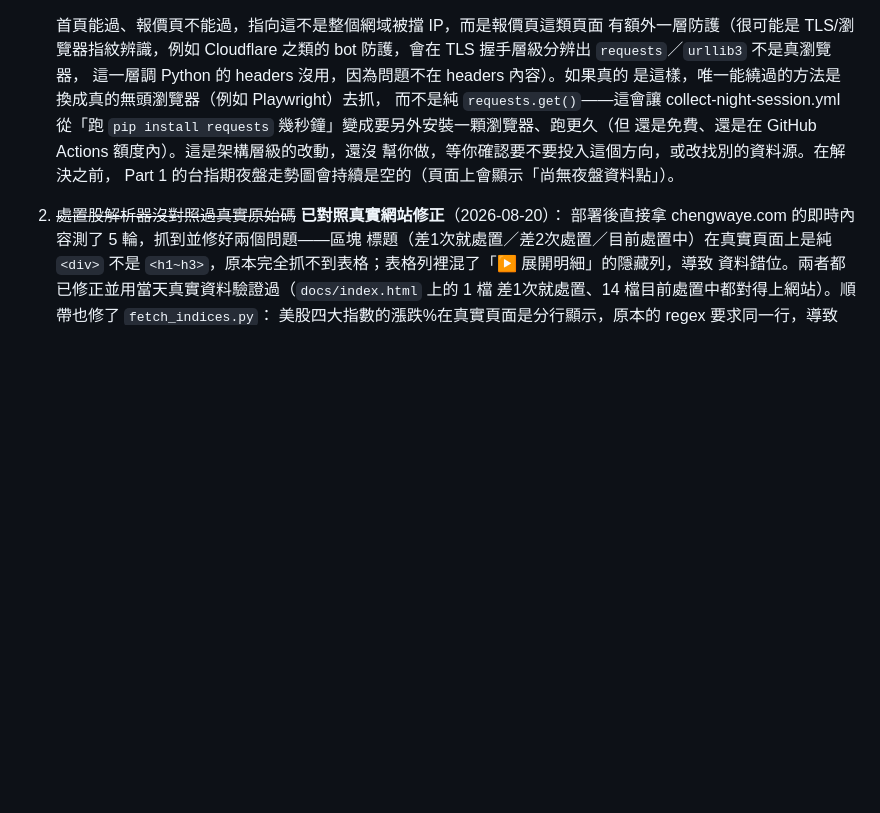
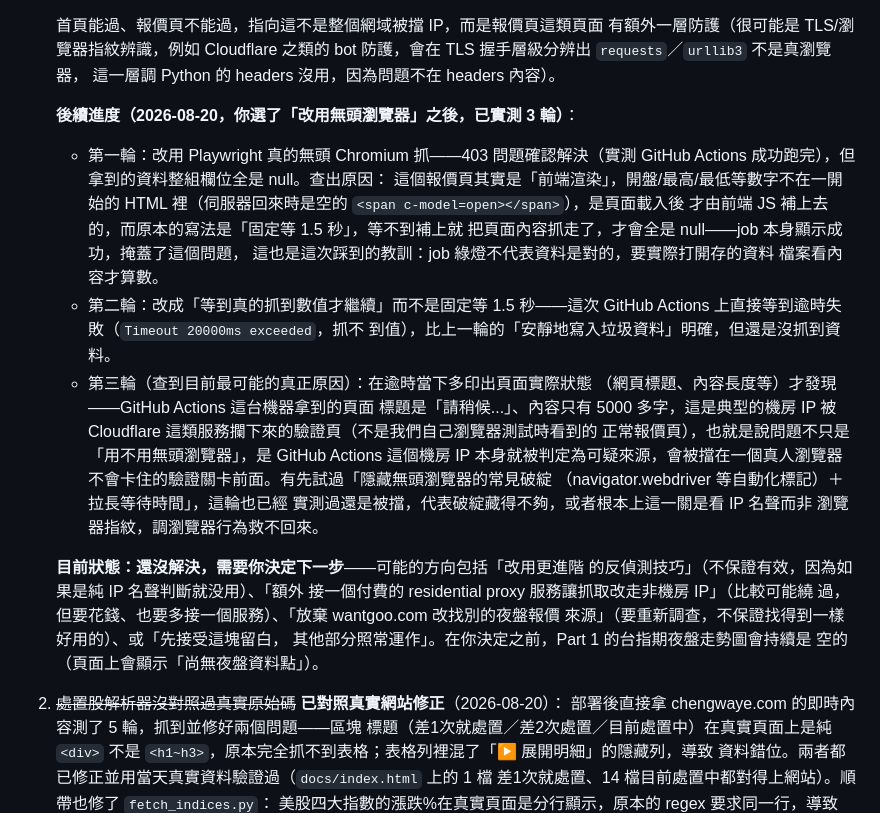
Before and after one commit to jimmyonnet/premarket-intel-tool, a Markdown page: README.md, the part around the change. GitHub-like rendering; blank space fills up the shorter version.

Commit message:
Document Cloudflare-style IP block found behind Playwright fix

```diff
--- a/README.md
+++ b/README.md
@@ -56,13 +56,39 @@
    首頁能過、報價頁不能過，指向這不是整個網域被擋 IP，而是報價頁這類頁面
    有額外一層防護（很可能是 TLS/瀏覽器指紋辨識，例如 Cloudflare 之類的
    bot 防護，會在 TLS 握手層級分辨出 `requests`／`urllib3` 不是真瀏覽器，
-   這一層調 Python 的 headers 沒用，因為問題不在 headers 內容）。如果真的
-   是這樣，唯一能繞過的方法是換成真的無頭瀏覽器（例如 Playwright）去抓，
-   而不是純 `requests.get()`——這會讓 collect-night-session.yml 從「跑
-   `pip install requests` 幾秒鐘」變成要另外安裝一顆瀏覽器、跑更久（但
-   還是免費、還是在 GitHub Actions 額度內）。這是架構層級的改動，還沒
-   幫你做，等你確認要不要投入這個方向，或改找別的資料源。在解決之前，
-   Part 1 的台指期夜盤走勢圖會持續是空的（頁面上會顯示「尚無夜盤資料點」）。
+   這一層調 Python 的 headers 沒用，因為問題不在 headers 內容）。
+
+   **後續進度（2026-08-20，你選了「改用無頭瀏覽器」之後，已實測 3 輪）**：
+
+   - 第一輪：改用 Playwright 真的無頭 Chromium 抓——403 問題確認解決（實測
+     GitHub Actions 成功跑完），但拿到的資料整組欄位全是 null。查出原因：
+     這個報價頁其實是「前端渲染」，開盤/最高/最低等數字不在一開始的 HTML
+     裡（伺服器回來時是空的 `<span c-model=open></span>`），是頁面載入後
+     才由前端 JS 補上去的，而原本的寫法是「固定等 1.5 秒」，等不到補上就
+     把頁面內容抓走了，才會全是 null——job 本身顯示成功，掩蓋了這個問題，
+     這也是這次踩到的教訓：job 綠燈不代表資料是對的，要實際打開存的資料
+     檔案看內容才算數。
+   - 第二輪：改成「等到真的抓到數值才繼續」而不是固定等 1.5 秒——這次
+     GitHub Actions 上直接等到逾時失敗（`Timeout 20000ms exceeded`，抓不
+     到值），比上一輪的「安靜地寫入垃圾資料」明確，但還是沒抓到資料。
+   - 第三輪（查到目前最可能的真正原因）：在逾時當下多印出頁面實際狀態
+     （網頁標題、內容長度等）才發現——GitHub Actions 這台機器拿到的頁面
+     標題是「請稍候...」、內容只有 5000 多字，這是典型的機房 IP 被
+     Cloudflare 這類服務攔下來的驗證頁（不是我們自己瀏覽器測試時看到的
+     正常報價頁），也就是說問題不只是「用不用無頭瀏覽器」，是 GitHub
+     Actions 這個機房 IP 本身就被判定為可疑來源，會被擋在一個真人瀏覽器
+     不會卡住的驗證關卡前面。有先試過「隱藏無頭瀏覽器的常見破綻
+     （navigator.webdriver 等自動化標記）＋拉長等待時間」，這輪也已經
+     實測過還是被擋，代表破綻藏得不夠，或者根本上這一關是看 IP 名聲而非
+     瀏覽器指紋，調瀏覽器行為救不回來。
+
+   **目前狀態：還沒解決，需要你決定下一步**——可能的方向包括「改用更進階
+   的反偵測技巧」（不保證有效，因為如果是純 IP 名聲判斷就没用）、「額外
+   接一個付費的 residential proxy 服務讓抓取改走非機房 IP」（比較可能繞
+   過，但要花錢、也要多接一個服務）、「放棄 wantgoo.com 改找別的夜盤報價
+   來源」（要重新調查，不保證找得到一樣好用的）、或「先接受這塊留白，
+   其他部分照常運作」。在你決定之前，Part 1 的台指期夜盤走勢圖會持續是
+   空的（頁面上會顯示「尚無夜盤資料點」）。
 
 2. ~~處置股解析器沒對照過真實原始碼~~ **已對照真實網站修正**（2026-08-20）：
    部署後直接拿 chengwaye.com 的即時內容測了 5 輪，抓到並修好兩個問題——區塊
```
